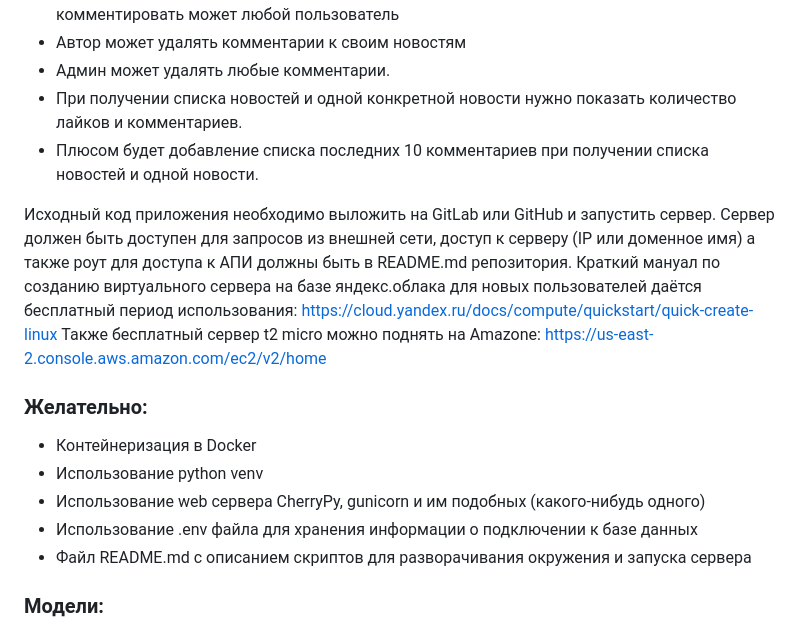
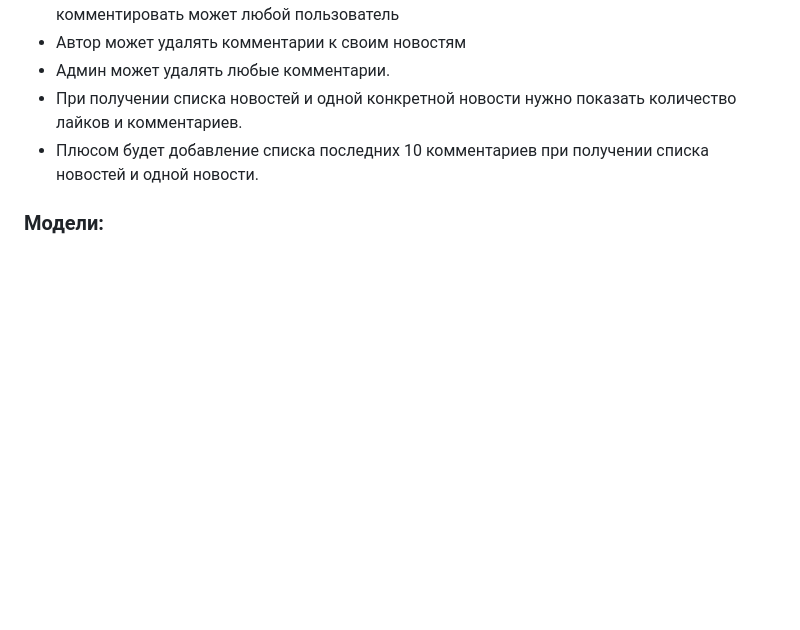
Before and after one commit to DmitriyChubarov/news, a Markdown page: README.md, the part around the change. GitHub-like rendering; blank space fills up the shorter version.

```diff
--- a/README.md
+++ b/README.md
@@ -11,14 +11,6 @@
  - При получении списка новостей и одной конкретной новости нужно показать количество лайков и комментариев.
  - Плюсом будет добавление списка последних 10 комментариев при получении списка новостей и одной новости.
 
- Исходный код приложения необходимо выложить на GitLab или GitHub и запустить сервер. Сервер должен быть доступен для запросов из внешней сети, доступ к серверу (IP или доменное имя) а также роут для доступа к АПИ должны быть в README.md репозитория.
-Краткий мануал по созданию виртуального сервера на базе яндекс.облака для новых пользователей даётся бесплатный период использования: https://cloud.yandex.ru/docs/compute/quickstart/quick-create-linux  Также бесплатный сервер t2 micro можно поднять на Amazone: https://us-east-2.console.aws.amazon.com/ec2/v2/home
-### Желательно:
- - Контейнеризация в Docker
- - Использование python venv
- - Использование web сервера CherryPy, gunicorn и им подобных (какого-нибудь одного)
- - Использование .env файла для хранения информации о подключении к базе данных
- - Файл README.md с описанием скриптов для разворачивания окружения и запуска сервера
 ### Модели:
  - Users (имя пользователя, пароль в зашифрованном виде)
  - News (дата новости, заголовок новости, текст новости, автор)
```
